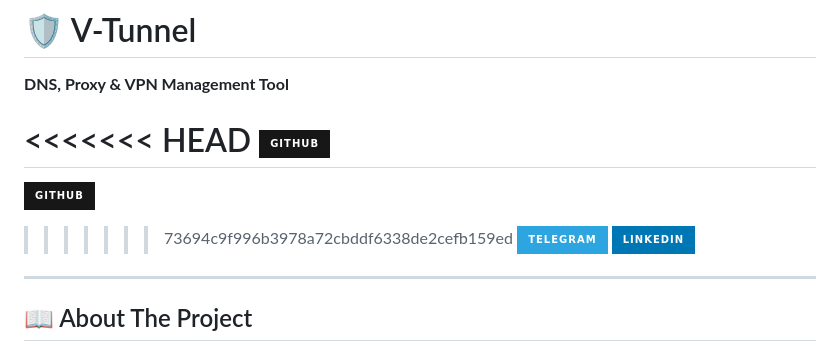
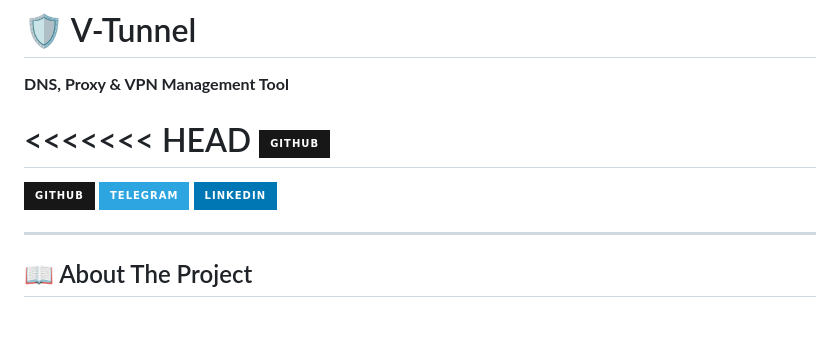
Before and after one commit to here-is-leo/V-Tunnel, a Markdown page: README.md, the part around the change. Drawn GitHub-style; badges without logos; blank space fills up the shorter version.

```diff
--- a/README.md
+++ b/README.md
@@ -6,7 +6,6 @@
 [![GitHub](https://img.shields.io/badge/GitHub-181717?style=for-the-badge&logo=github&logoColor=white)](https://github.com/here-is-leo)
 =======
 [![GitHub](https://img.shields.io/badge/GitHub-181717?style=for-the-badge&logo=github&logoColor=white)](https://github.com/here-is-leo)
->>>>>>> 73694c9f996b3978a72cbddf6338de2cefb159ed
 [![Telegram](https://img.shields.io/badge/Telegram-2CA5E0?style=for-the-badge&logo=telegram&logoColor=white)](https://t.me/Here_is_leo)
 [![LinkedIn](https://img.shields.io/badge/LinkedIn-0077B5?style=for-the-badge&logo=linkedin&logoColor=white)](https://www.linkedin.com/in/ilya-farahani-2160103b0)
 
```
